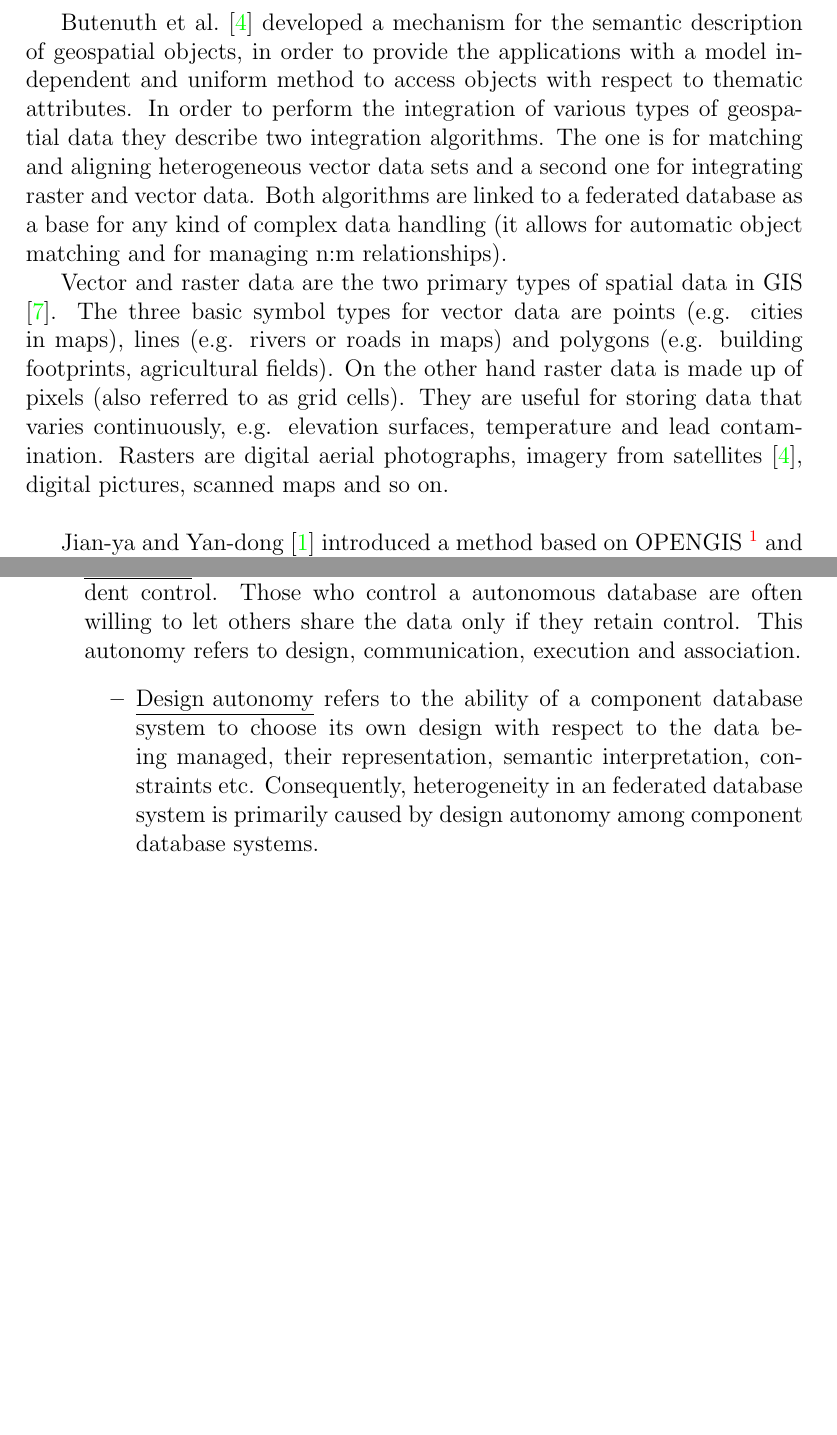
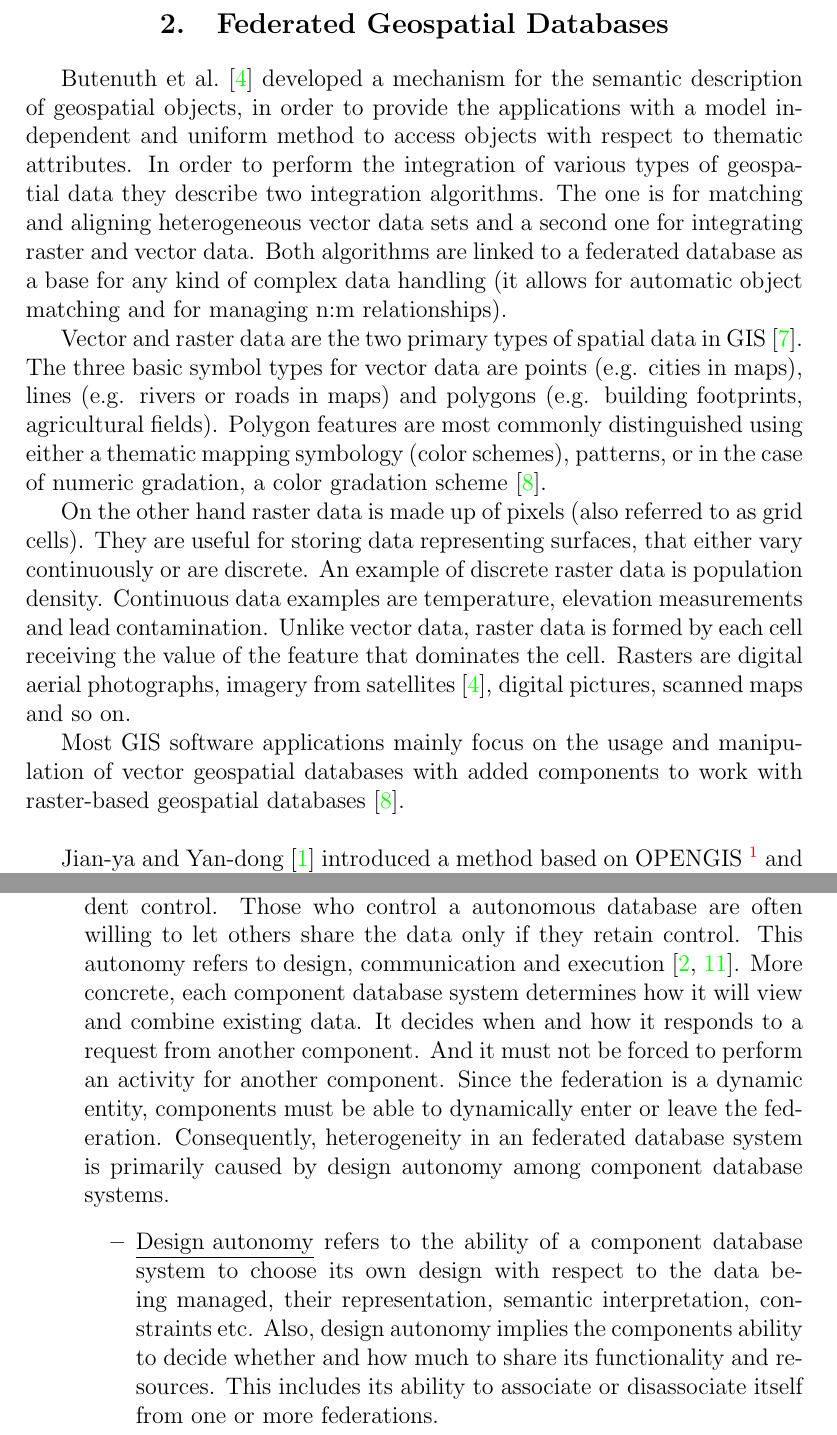
Before and after one commit to stasinos/federated-geospatial-databases, a LaTeX document (geodata.tex): two parts of pages 5 and 7 of 10, joined at a grey line, cut at the place of the change, the shorter picture padded with empty space. Compiled offline with pdfLaTeX.

Commit message:
Heimbigner, Dempsey, vector and raster data

```diff
--- a/geodata.tex
+++ b/geodata.tex
@@ -25,7 +25,7 @@
 {\thesection.}{14pt}{}
 
 \newcommand{\term}{\textit}
-\renewcommand{\emph}{\underline}
+\newcommand{\sub}{\underline}
 \newcommand{\acr}{\MakeUppercase}
 
 
@@ -106,12 +106,23 @@
 	Vector and raster data are the two primary types of spatial data in
 	\acr{gis} \citep{gisGeography}. The three basic symbol types for vector
 	data are points (e.g. cities in maps), lines (e.g. rivers or roads in maps)
-	and polygons (e.g. building footprints, agricultural fields). On the other
-	hand raster data is made up of pixels (also referred to as grid cells).
-	They are useful for storing data that varies continuously, e.g. elevation
-	surfaces, temperature and lead contamination. Rasters are digital aerial
-	photographs, imagery from satellites \citep{Butenuth}, digital pictures,
-	scanned maps and so on.
+	and polygons (e.g. building footprints, agricultural fields). Polygon
+	features are most commonly distinguished using either a thematic mapping
+	symbology (color schemes), patterns, or in the case of numeric gradation,
+	a color gradation scheme \citep{Dempsey}.
+	\par
+	On the other hand raster data is made up of pixels (also referred to as
+	grid cells). They are useful for storing data representing surfaces, that
+	either vary continuously or are discrete. An example of discrete raster
+	data is population density. Continuous data examples are temperature,
+	elevation measurements and lead contamination. Unlike vector data, raster
+	data is formed by each cell receiving the value of the feature that
+	dominates the cell. Rasters are digital aerial photographs, imagery from
+	satellites \citep{Butenuth}, digital pictures, scanned maps and so on.
+	\par
+	Most \acr{gis} software applications mainly focus on the usage and
+	manipulation of vector geospatial databases with added components to work
+	with raster-based geospatial databases \citep{Dempsey}.
 	\\
 
 	\citet{Jian} introduced a method based on \acr{opengis}
@@ -165,11 +176,10 @@
 	Federated database systems have been extensively researched \citep{Sheth, Litwin}.
 	Systems consisting of multiple database systems may be characterized along three orthogonal dimensions: distribution, heterogeneity, and autonomy \citep{Sheth}.
 	\begin{itemize}
-		\item \emph{Distribution}: Data may be distributed among multiple databases. These databases may be stored on a single computer system or on multiple computer systems. They can be co-located or geographically distributed but interconnected by a communication system. Data may be distributed among multiple databases in different ways. Multiple copies of some or all of the data may be maintained. These copies need not be identically structured.
-		\item \emph{Heterogeneity}: The types of heterogeneities in the database systems can be divided into those due to the differences in hardware or system software and those due to the differences in the semantics of data. The differences in software refer to differences in structure, constrains or query languages. Detecting semantic heterogeneity is a much more difficult problem. It occurs when there is a disagreement about the definition, interpretation, or intended use of the same or related data (e.g. different precision of the data values).
-		\item \emph{Autonomy}: Database systems are often under separate and independent control. Those who control a autonomous database are often willing to let others share the data only if they retain control. This autonomy refers to design, communication, execution and association.
+		\item \term{Distribution}: Data may be distributed among multiple databases. These databases may be stored on a single computer system or on multiple computer systems. They can be co-located or geographically distributed but interconnected by a communication system. Data may be distributed among multiple databases in different ways. Multiple copies of some or all of the data may be maintained. These copies need not be identically structured.
+		\item \term{Heterogeneity}: The types of heterogeneities in the database systems can be divided into those due to the differences in hardware or system software and those due to the differences in the semantics of data. The differences in software refer to differences in structure, constrains or query languages. Detecting semantic heterogeneity is a much more difficult problem. It occurs when there is a disagreement about the definition, interpretation, or intended use of the same or related data (e.g. different precision of the data values).
+		\item \term{Autonomy}: Database systems are often under separate and independent control. Those who control a autonomous database are often willing to let others share the data only if they retain control. This autonomy refers to design, communication and execution \citep{Sheth, Heimbigner}. More concrete, each component database system determines how it will view and combine existing data. It decides when and how it responds to a request from another component. And it must not be forced to perform an activity for another component. Since the federation is a dynamic entity, components must be able to dynamically enter or leave the federation. Consequently, heterogeneity in an federated database system is primarily caused by design autonomy among component database systems.
+
 		\begin{itemize}
-			\item \emph{Design autonomy} refers to the ability of a component database system to choose its own design with respect to the data being managed, their representation, semantic interpretation, constraints etc. Consequently, heterogeneity in an federated database system is primarily caused by design autonomy among component database systems.
-			\item \emph{Communication autonomy} refers to the ability of a component database system to decide when and how it responds to a request from another component.
-			\todo[size={{\scriptsize}}]{Execution and Association}
-			\item \emph{Execution autonomy} refers to its the ability execute local operations without interference from external operations, and to decide if and when to execute external operations.
+			\item \sub{Design autonomy} refers to the ability of a component database system to choose its own design with respect to the data being managed, their representation, semantic interpretation, constraints etc. Also, design autonomy implies the components ability to decide whether and how much to share its functionality and resources. This includes its ability to associate or disassociate itself from one or more federations.
+			\item \sub{Communication autonomy} refers to the ability of a component database system to decide when and how it responds to a request from another component.
```
Also changed, not shown: ref.bib (+22 -0 lines), geodata.tex (10 more changed lines).
